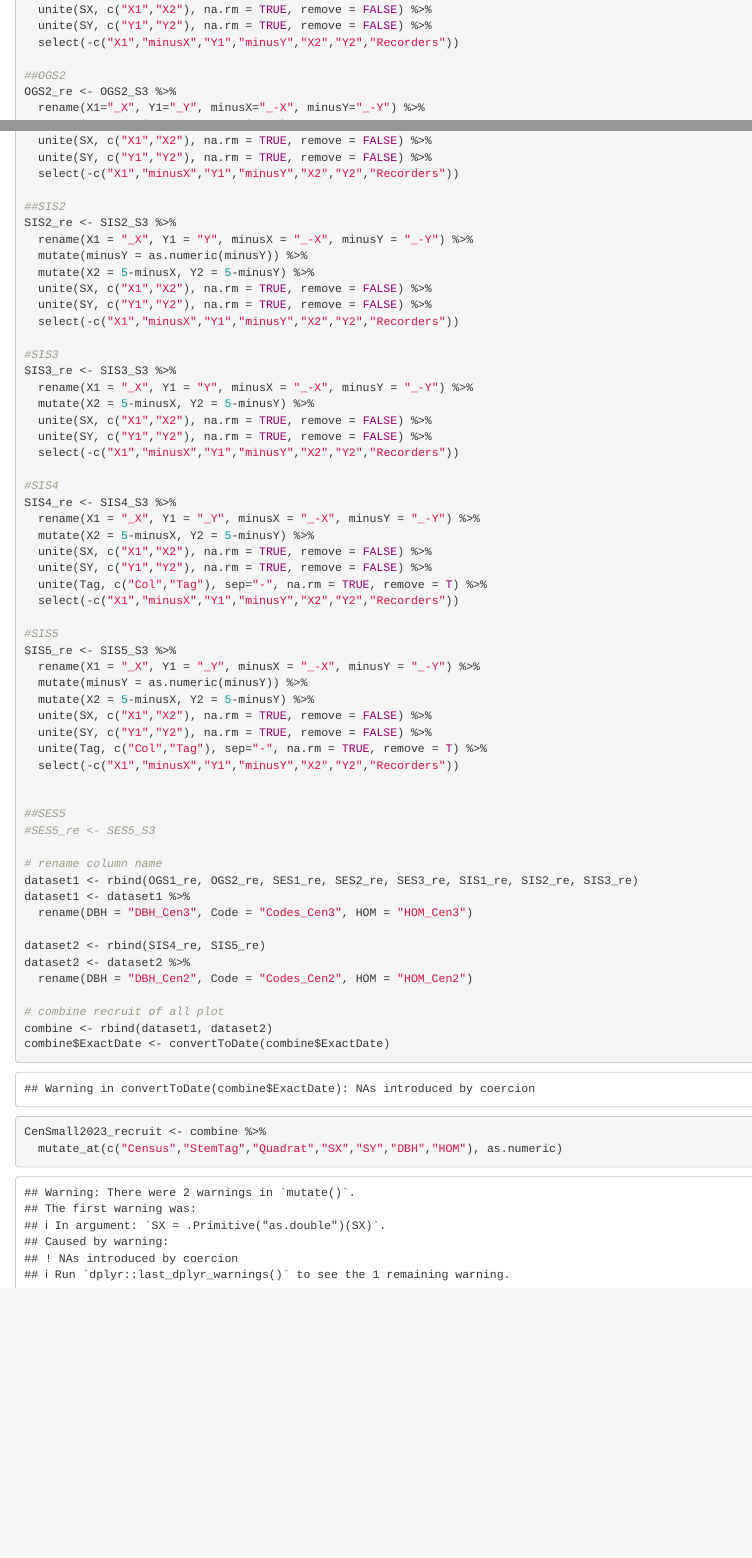
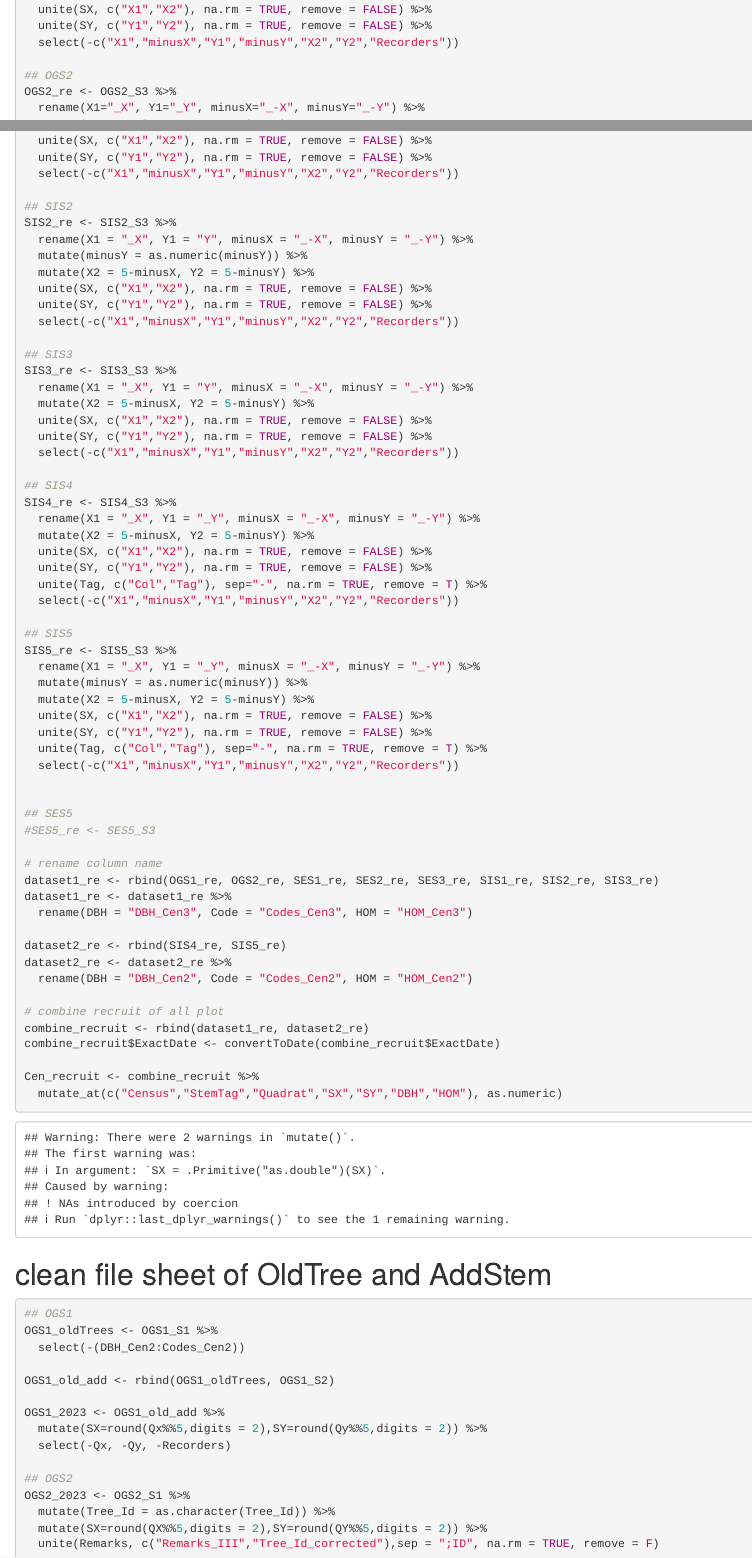
Before and after one commit to thantiyp/R-project, an R Markdown document (CenSmallPlot2023_RCore.Rmd): the page in a window 1100 px wide, from 2090 px down, and a second part further down, joined at a grey line. Rendered offline with R 4.5, knitr and Pandoc, with nearby package versions.

Commit message:
clean file sheet of OldTree and AddStem

````diff
--- a/CenSmallPlot2023_RCore.Rmd
+++ b/CenSmallPlot2023_RCore.Rmd
@@ -137,7 +137,7 @@ SIS2_re <- SIS2_S3 %>%
   unite(SY, c("Y1","Y2"), na.rm = TRUE, remove = FALSE) %>%
   select(-c("X1","minusX","Y1","minusY","X2","Y2","Recorders"))
 
-#SIS3
+## SIS3
 SIS3_re <- SIS3_S3 %>%
   rename(X1 = "_X", Y1 = "Y", minusX = "_-X", minusY = "_-Y") %>%
   mutate(X2 = 5-minusX, Y2 = 5-minusY) %>%
@@ -145,7 +145,7 @@ SIS3_re <- SIS3_S3 %>%
   unite(SY, c("Y1","Y2"), na.rm = TRUE, remove = FALSE) %>%
   select(-c("X1","minusX","Y1","minusY","X2","Y2","Recorders"))
 
-#SIS4
+## SIS4
 SIS4_re <- SIS4_S3 %>%
   rename(X1 = "_X", Y1 = "_Y", minusX = "_-X", minusY = "_-Y") %>%
   mutate(X2 = 5-minusX, Y2 = 5-minusY) %>%
@@ -154,7 +154,7 @@ SIS4_re <- SIS4_S3 %>%
   unite(Tag, c("Col","Tag"), sep="-", na.rm = TRUE, remove = T) %>%
   select(-c("X1","minusX","Y1","minusY","X2","Y2","Recorders"))
 
-#SIS5
+## SIS5
 SIS5_re <- SIS5_S3 %>%
   rename(X1 = "_X", Y1 = "_Y", minusX = "_-X", minusY = "_-Y") %>%
   mutate(minusY = as.numeric(minusY)) %>%
@@ -165,24 +165,45 @@ SIS5_re <- SIS5_S3 %>%
   select(-c("X1","minusX","Y1","minusY","X2","Y2","Recorders"))
 
 
-##SES5
+## SES5
 #SES5_re <- SES5_S3
 
 # rename column name
-dataset1 <- rbind(OGS1_re, OGS2_re, SES1_re, SES2_re, SES3_re, SIS1_re, SIS2_re, SIS3_re)
-dataset1 <- dataset1 %>%
+dataset1_re <- rbind(OGS1_re, OGS2_re, SES1_re, SES2_re, SES3_re, SIS1_re, SIS2_re, SIS3_re)
+dataset1_re <- dataset1_re %>%
   rename(DBH = "DBH_Cen3", Code = "Codes_Cen3", HOM = "HOM_Cen3")
 
-dataset2 <- rbind(SIS4_re, SIS5_re)
-dataset2 <- dataset2 %>%
+dataset2_re <- rbind(SIS4_re, SIS5_re)
+dataset2_re <- dataset2_re %>%
   rename(DBH = "DBH_Cen2", Code = "Codes_Cen2", HOM = "HOM_Cen2")
 
 # combine recruit of all plot
-combine <- rbind(dataset1, dataset2)
-combine$ExactDate <- convertToDate(combine$ExactDate)
+combine_recruit <- rbind(dataset1_re, dataset2_re)
+combine_recruit$ExactDate <- convertToDate(combine_recruit$ExactDate)
 
-CenSmall2023_recruit <- combine %>%
+Cen_recruit <- combine_recruit %>%
   mutate_at(c("Census","StemTag","Quadrat","SX","SY","DBH","HOM"), as.numeric)
+
+```
+
+# clean file sheet of OldTree and AddStem
+```{r}
+## OGS1
+OGS1_oldTrees <- OGS1_S1 %>%
+  select(-(DBH_Cen2:Codes_Cen2))
+
+OGS1_old_add <- rbind(OGS1_oldTrees, OGS1_S2)
+
+OGS1_2023 <- OGS1_old_add %>%
+  mutate(SX=round(Qx%%5,digits = 2),SY=round(Qy%%5,digits = 2)) %>%
+  select(-Qx, -Qy, -Recorders)
+
+## OGS2
+OGS2_2023 <- OGS2_S1 %>%
+  mutate(Tree_Id = as.character(Tree_Id)) %>%
+  mutate(SX=round(QX%%5,digits = 2),SY=round(QY%%5,digits = 2)) %>%
+  unite(Remarks, c("Remarks_III","Tree_Id_corrected"),sep = ";ID", na.rm = TRUE, remove = F)
+
 
 
 
````
Also changed, not shown: SIS5_Census2.xlsx, CenSmallPlot2023_RCore.Rmd (12 more changed lines).
